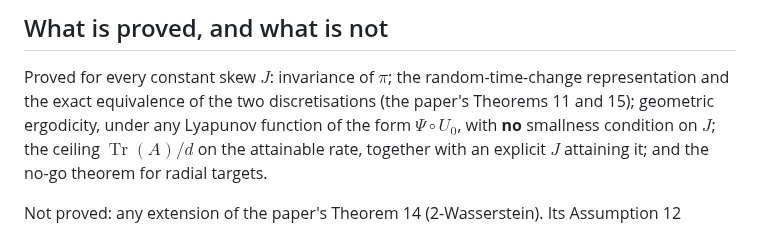
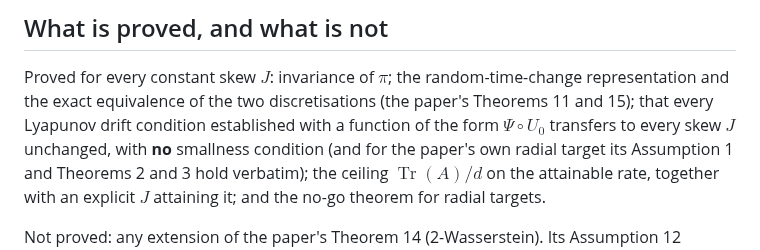
Before and after one commit to pervezali1/Accelerating-Non-Differentiable-sampling, a Markdown page: README.md, the part around the change. Rendered like a GitHub page.

```diff
--- a/README.md
+++ b/README.md
@@ -57,8 +57,10 @@ optimises, overstates what a practitioner gets by roughly an order of magnitude.
 
 Proved for every constant skew $J$: invariance of $\pi$; the random-time-change
 representation and the exact equivalence of the two discretisations (the paper's
-Theorems 11 and 15); geometric ergodicity, under any Lyapunov function of the
-form $\Psi\circ U_0$, with **no** smallness condition on $J$; the ceiling
+Theorems 11 and 15); that every Lyapunov drift condition
+established with a function of the form $\Psi\circ U_0$ transfers to every skew
+$J$ unchanged, with **no** smallness condition (and for the paper's own radial
+target its Assumption 1 and Theorems 2 and 3 hold verbatim); the ceiling
 $\operatorname{Tr}(A)/d$ on the attainable rate, together with an explicit $J$
 attaining it; and the no-go theorem for radial targets.
 
```
Also changed, not shown: docs/THEORY.md (+15 -4 lines), results/figures/fig1_speedup_scaling_light.png (added), results/figures/fig2_tuning_curve_light.png (added), 4 other files.
